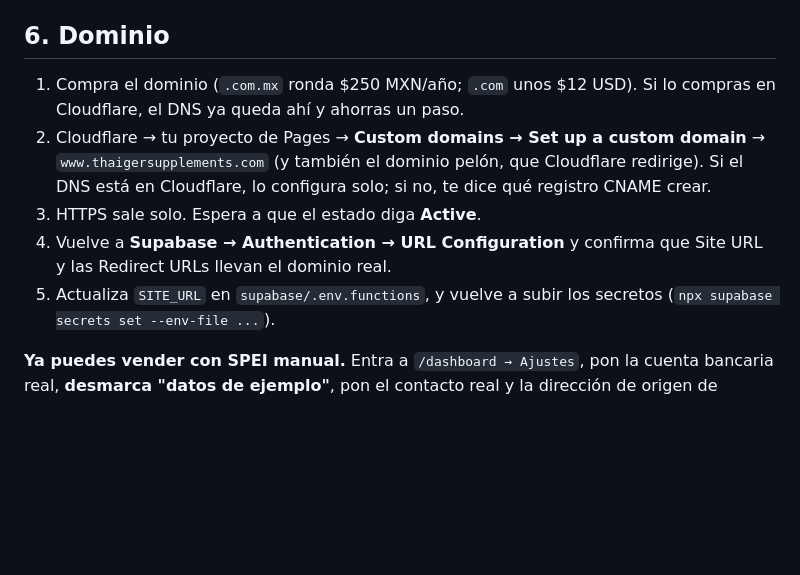
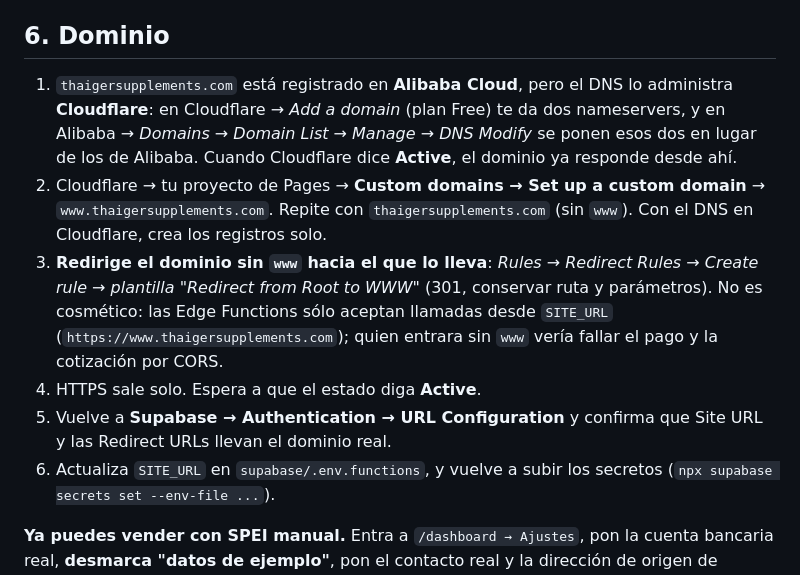
Before and after one commit to pclapida/thaiger-final-deploy, a Markdown page: DESPLIEGUE.md, the part around the change. Drawn GitHub-style; blank space fills up the shorter version.

Commit message:
docs: DNS en Cloudflare con el dominio de Alibaba, y redirección de raíz a www
Las Edge Functions sólo aceptan el origen de SITE_URL (con www): sin la
redirección, quien entrara sin www vería fallar el pago y la cotización.

Co-Authored-By: Claude Opus 5.5 <noreply@anthropic.com>
Claude-Session: https://claude.ai/code/session_01NSCsHMFvdWxZLAN6ZRRqMf

```diff
--- a/DESPLIEGUE.md
+++ b/DESPLIEGUE.md
@@ -165,16 +165,23 @@ Las cabeceras de seguridad y las redirecciones ya van en `public/_headers` y
 
 ## 6. Dominio
 
-1. Compra el dominio (`.com.mx` ronda $250 MXN/año; `.com` unos $12 USD).
-   Si lo compras en Cloudflare, el DNS ya queda ahí y ahorras un paso.
+1. `thaigersupplements.com` está registrado en **Alibaba Cloud**, pero el DNS
+   lo administra **Cloudflare**: en Cloudflare → *Add a domain* (plan Free) te
+   da dos nameservers, y en Alibaba → *Domains → Domain List → Manage → DNS
+   Modify* se ponen esos dos en lugar de los de Alibaba. Cuando Cloudflare dice
+   **Active**, el dominio ya responde desde ahí.
 2. Cloudflare → tu proyecto de Pages → **Custom domains → Set up a custom
-   domain** → `www.thaigersupplements.com` (y también el dominio pelón, que Cloudflare
-   redirige). Si el DNS está en Cloudflare, lo configura solo; si no, te dice
-   qué registro CNAME crear.
-3. HTTPS sale solo. Espera a que el estado diga **Active**.
-4. Vuelve a **Supabase → Authentication → URL Configuration** y confirma que
+   domain** → `www.thaigersupplements.com`. Repite con `thaigersupplements.com`
+   (sin `www`). Con el DNS en Cloudflare, crea los registros solo.
+3. **Redirige el dominio sin `www` hacia el que lo lleva**: *Rules → Redirect
+   Rules → Create rule → plantilla "Redirect from Root to WWW"* (301, conservar
+   ruta y parámetros). No es cosmético: las Edge Functions sólo aceptan
+   llamadas desde `SITE_URL` (`https://www.thaigersupplements.com`); quien
+   entrara sin `www` vería fallar el pago y la cotización por CORS.
+4. HTTPS sale solo. Espera a que el estado diga **Active**.
+5. Vuelve a **Supabase → Authentication → URL Configuration** y confirma que
    Site URL y las Redirect URLs llevan el dominio real.
-5. Actualiza `SITE_URL` en `supabase/.env.functions`, y vuelve a subir los
+6. Actualiza `SITE_URL` en `supabase/.env.functions`, y vuelve a subir los
    secretos (`npx supabase secrets set --env-file ...`).
 
 **Ya puedes vender con SPEI manual.** Entra a `/dashboard → Ajustes`, pon la
```
